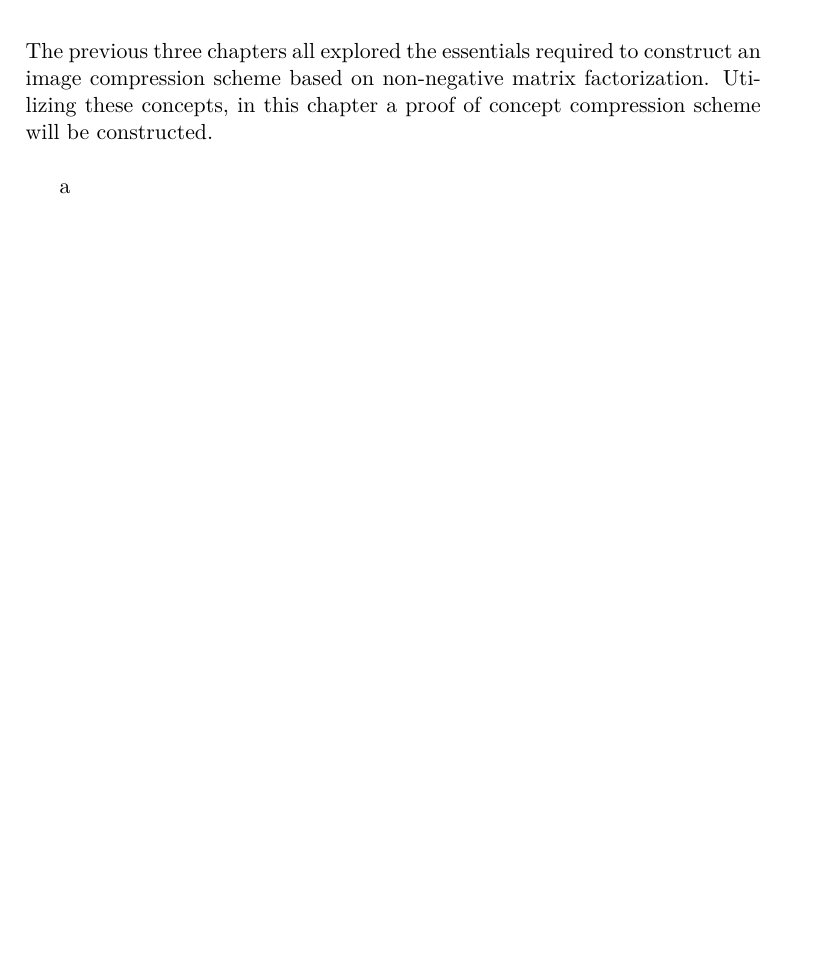
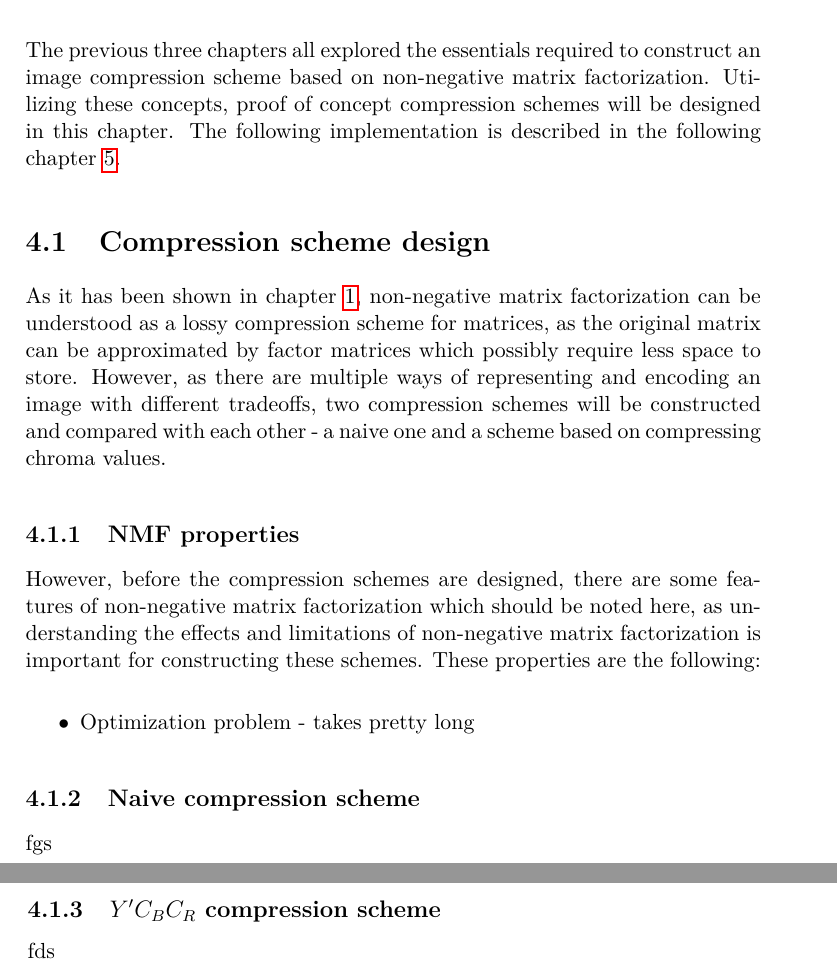
Before and after one commit to prki/mastersthesis, a LaTeX thesis (tex/cleanup/Template_MastersThesis.tex): part of page 45 of 57 before the commit and two parts of pages 43 and 44 of 55 after it, the two joined at a grey line, cut so that both start at the same text, the shorter picture padded with empty space. The pictures show the PDF file tex/cleanup/Template_MastersThesis.pdf that the author committed with the source.

Commit message:
Beginning of scheme chapter

```diff
--- a/tex/cleanup/Template_MastersThesis.tex
+++ b/tex/cleanup/Template_MastersThesis.tex
@@ -1097,12 +1097,39 @@ redundancy is reduced using a lossless compression algorithm at the end.
 %  - neunikatnost NMF - muze byt rozdilna velikost se stejnou kvalitou (i kdyby se dosahlo perfekce, muze byt vice reseni, to je pak slovnikove komprimovano)
 %  - NMF posilano jen na chromu v ycbcr
 \chapter{NMF compression scheme}
+
 The previous three chapters all explored the essentials required to construct an image
 compression scheme based on non-negative matrix factorization. Utilizing these concepts,
-in this chapter a proof of concept compression scheme will be constructed.
-\\
+proof of concept compression schemes will be designed in this chapter. The following
+implementation is described in the following chapter \ref{ch:implementation}.
 
-a
+
+\section{Compression scheme design}
+As it has been shown in chapter \ref{ch:NMF}, non-negative matrix factorization
+can be understood as a lossy compression scheme for matrices, as the original
+matrix can be approximated by factor matrices which possibly require less
+space to store. However, as there are multiple ways of representing and encoding
+an image with different tradeoffs, two compression schemes will be constructed
+and compared with each other - a naive one and a scheme based on compressing
+chroma values.
+
+
+\subsection{NMF properties}
+However, before the compression schemes are designed, there are some features
+of non-negative matrix factorization which should be noted here, as understanding
+the effects and limitations of non-negative matrix factorization is important for
+constructing these schemes. These properties are the following:
+\begin{itemize}
+  \item Optimization problem - takes pretty long
+\end{itemize}
+
+
+\subsection{Naive compression scheme}
+fgs
+
+
+\subsection{$Y'C_BC_R$ compression scheme}
+fds
 
 
 \chapter{Implementation}
```
Also changed, not shown: tex/cleanup/Template_MastersThesis.pdf.
